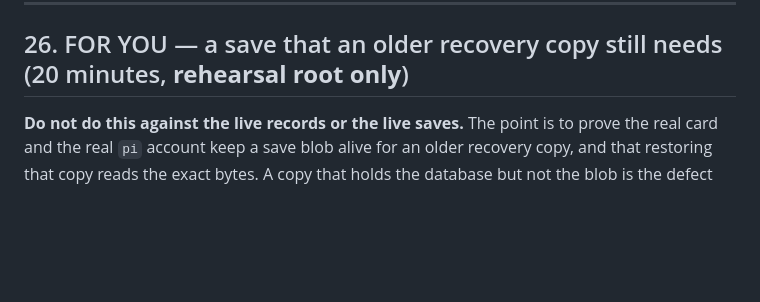
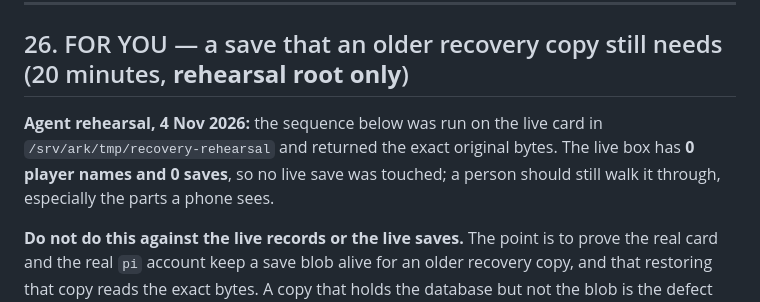
Before and after one commit to king-felix/project-ark, a Markdown page: docs/HUMAN-TEST-LIST.md, the part around the change. GitHub-like rendering; blank space fills up the shorter version.

Commit message:
Note the agent rehearsal above the human recovery exercise

```diff
--- a/docs/HUMAN-TEST-LIST.md
+++ b/docs/HUMAN-TEST-LIST.md
@@ -1156,6 +1156,11 @@ candidate. Bring it back to the next session.
 
 ## 26. FOR YOU — a save that an older recovery copy still needs (20 minutes, **rehearsal root only**)
 
+**Agent rehearsal, 4 Nov 2026:** the sequence below was run on the live card in
+`/srv/ark/tmp/recovery-rehearsal` and returned the exact original bytes.  The
+live box has **0 player names and 0 saves**, so no live save was touched; a
+person should still walk it through, especially the parts a phone sees.
+
 **Do not do this against the live records or the live saves.** The point is to prove
 the real card and the real `pi` account keep a save blob alive for an older recovery
 copy, and that restoring that copy reads the exact bytes. A copy that holds the
```
